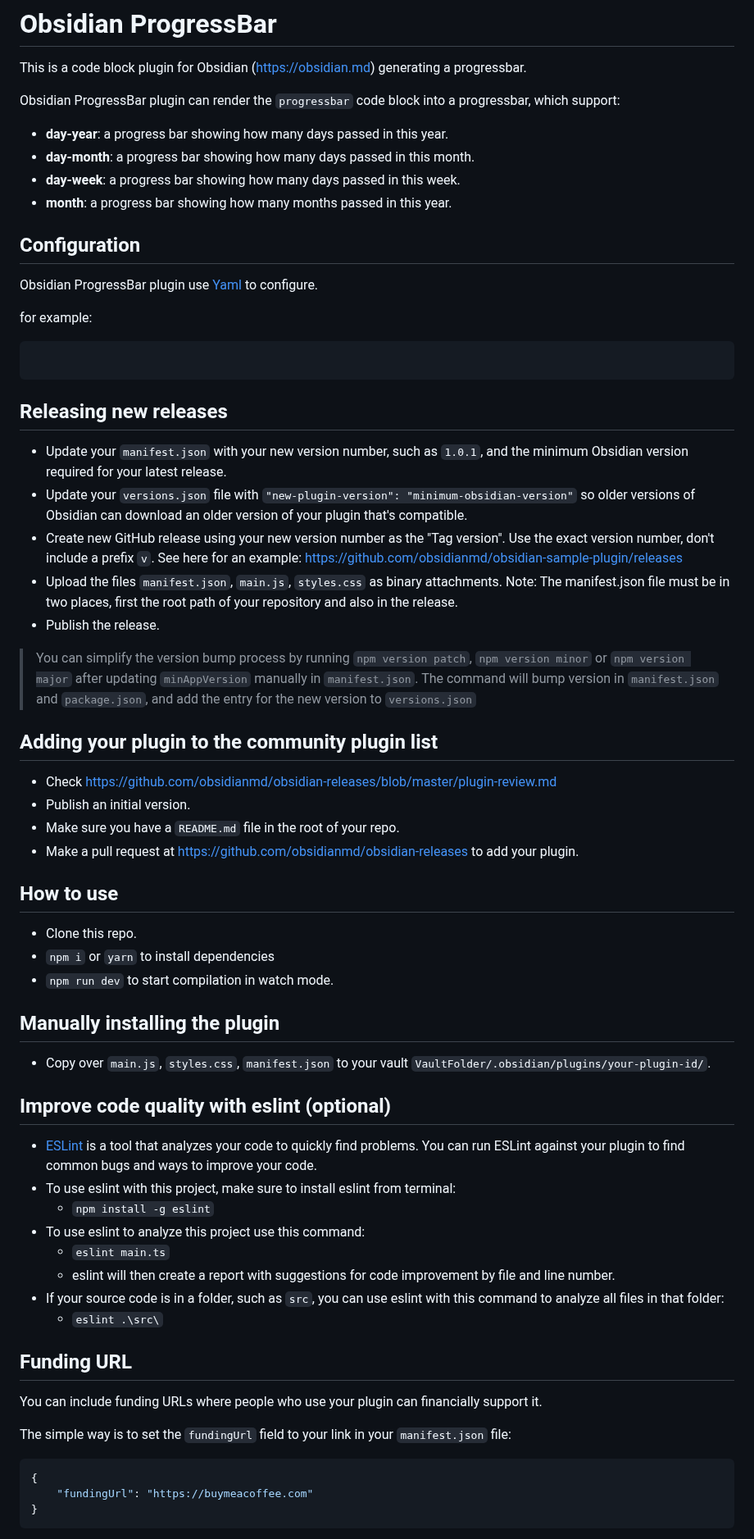
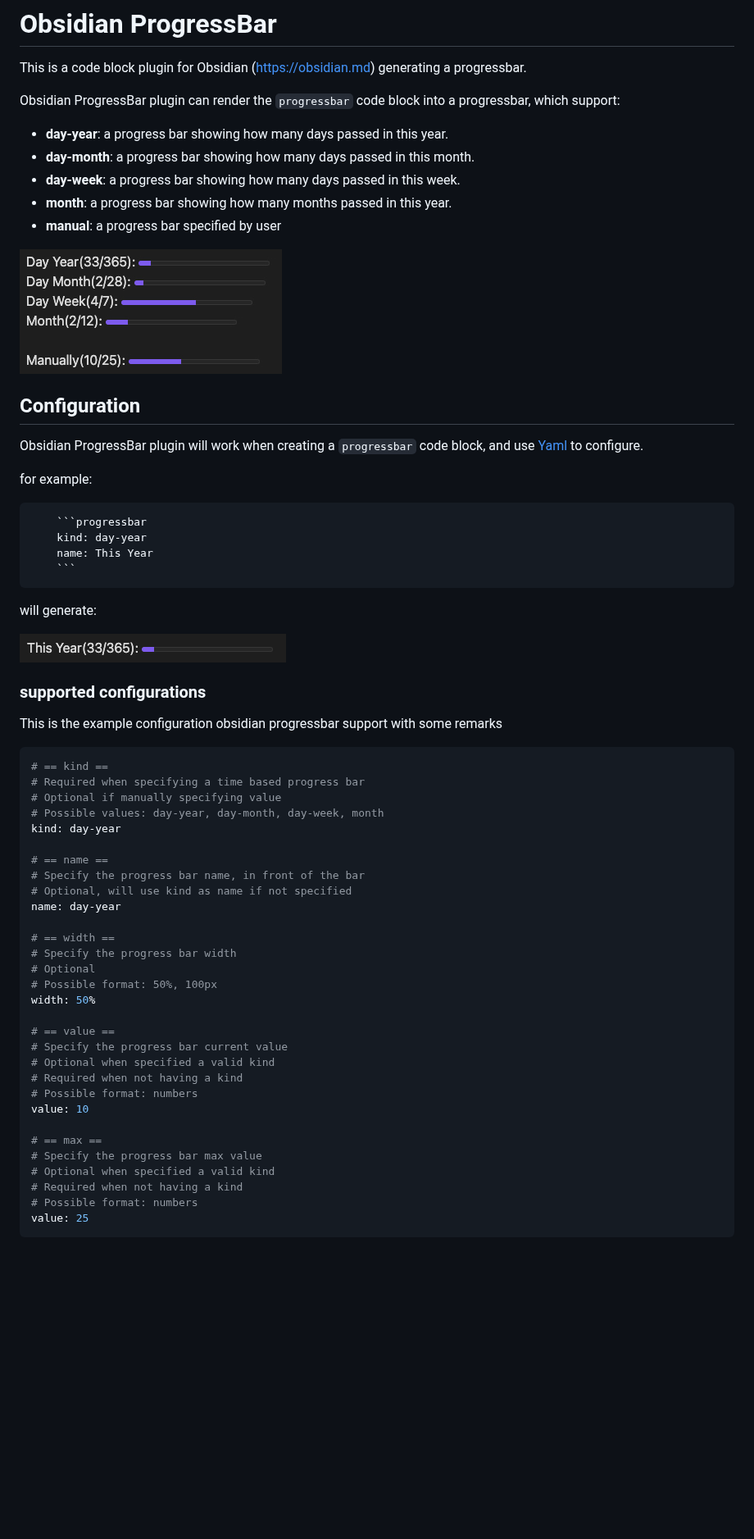
Before and after one commit to zwpaper/obsidian-progressbar, a Markdown page: README.md, the part around one of its changes. Shown at 82% size. GitHub-like rendering; pictures changed too: images/all-kinds.jpg (added), images/this-year.jpg (added); blank space fills up the shorter version.

Commit message:
:memo: first version readme
Signed-off-by: Wei Zhang <kweizh@gmail.com>

````diff
--- a/README.md
+++ b/README.md
@@ -8,65 +8,61 @@ which support:
 - **day-month**: a progress bar showing how many days passed in this month.
 - **day-week**: a progress bar showing how many days passed in this week.
 - **month**: a progress bar showing how many months passed in this year.
+- **manual**: a progress bar specified by user
 
-
+![all kinds](./images/all-kinds.jpg)
 
 ## Configuration
 
-Obsidian ProgressBar plugin use [Yaml](https://yaml.org/) to configure.
+Obsidian ProgressBar plugin will work when creating a `progressbar` code block,
+and use [Yaml](https://yaml.org/) to configure.
 
 for example:
 
-```yaml
-
+```
+    ```progressbar
+    kind: day-year
+    name: This Year
+    ```
 ```
 
-## Releasing new releases
+will generate:
 
-- Update your `manifest.json` with your new version number, such as `1.0.1`, and the minimum Obsidian version required for your latest release.
-- Update your `versions.json` file with `"new-plugin-version": "minimum-obsidian-version"` so older versions of Obsidian can download an older version of your plugin that's compatible.
-- Create new GitHub release using your new version number as the "Tag version". Use the exact version number, don't include a prefix `v`. See here for an example: https://github.com/obsidianmd/obsidian-sample-plugin/releases
-- Upload the files `manifest.json`, `main.js`, `styles.css` as binary attachments. Note: The manifest.json file must be in two places, first the root path of your repository and also in the release.
-- Publish the release.
+![this year](./images/this-year.jpg)
 
-> You can simplify the version bump process by running `npm version patch`, `npm version minor` or `npm version major` after updating `minAppVersion` manually in `manifest.json`.
-> The command will bump version in `manifest.json` and `package.json`, and add the entry for the new version to `versions.json`
+### supported configurations
 
-## Adding your plugin to the community plugin list
+This is the example configuration obsidian progressbar support with some remarks
 
-- Check https://github.com/obsidianmd/obsidian-releases/blob/master/plugin-review.md
-- Publish an initial version.
-- Make sure you have a `README.md` file in the root of your repo.
-- Make a pull request at https://github.com/obsidianmd/obsidian-releases to add your plugin.
+``` yaml
+# == kind ==
+# Required when specifying a time based progress bar
+# Optional if manually specifying value
+# Possible values: day-year, day-month, day-week, month
+kind: day-year
 
-## How to use
+# == name ==
+# Specify the progress bar name, in front of the bar
+# Optional, will use kind as name if not specified
+name: day-year
 
-- Clone this repo.
-- `npm i` or `yarn` to install dependencies
-- `npm run dev` to start compilation in watch mode.
+# == width ==
+# Specify the progress bar width
+# Optional
+# Possible format: 50%, 100px
+width: 50%
 
-## Manually installing the plugin
+# == value ==
+# Specify the progress bar current value
+# Optional when specified a valid kind
+# Required when not having a kind
+# Possible format: numbers
+value: 10
 
-- Copy over `main.js`, `styles.css`, `manifest.json` to your vault `VaultFolder/.obsidian/plugins/your-plugin-id/`.
-
-## Improve code quality with eslint (optional)
-- [ESLint](https://eslint.org/) is a tool that analyzes your code to quickly find problems. You can run ESLint against your plugin to find common bugs and ways to improve your code.
-- To use eslint with this project, make sure to install eslint from terminal:
-  - `npm install -g eslint`
-- To use eslint to analyze this project use this command:
-  - `eslint main.ts`
-  - eslint will then create a report with suggestions for code improvement by file and line number.
-- If your source code is in a folder, such as `src`, you can use eslint with this command to analyze all files in that folder:
-  - `eslint .\src\`
-
-## Funding URL
-
-You can include funding URLs where people who use your plugin can financially support it.
-
-The simple way is to set the `fundingUrl` field to your link in your `manifest.json` file:
-
-```json
-{
-    "fundingUrl": "https://buymeacoffee.com"
-}
+# == max ==
+# Specify the progress bar max value
+# Optional when specified a valid kind
+# Required when not having a kind
+# Possible format: numbers
+value: 25
 ```
````
Also changed, not shown: other parts of README.md (+0 -16 lines).
